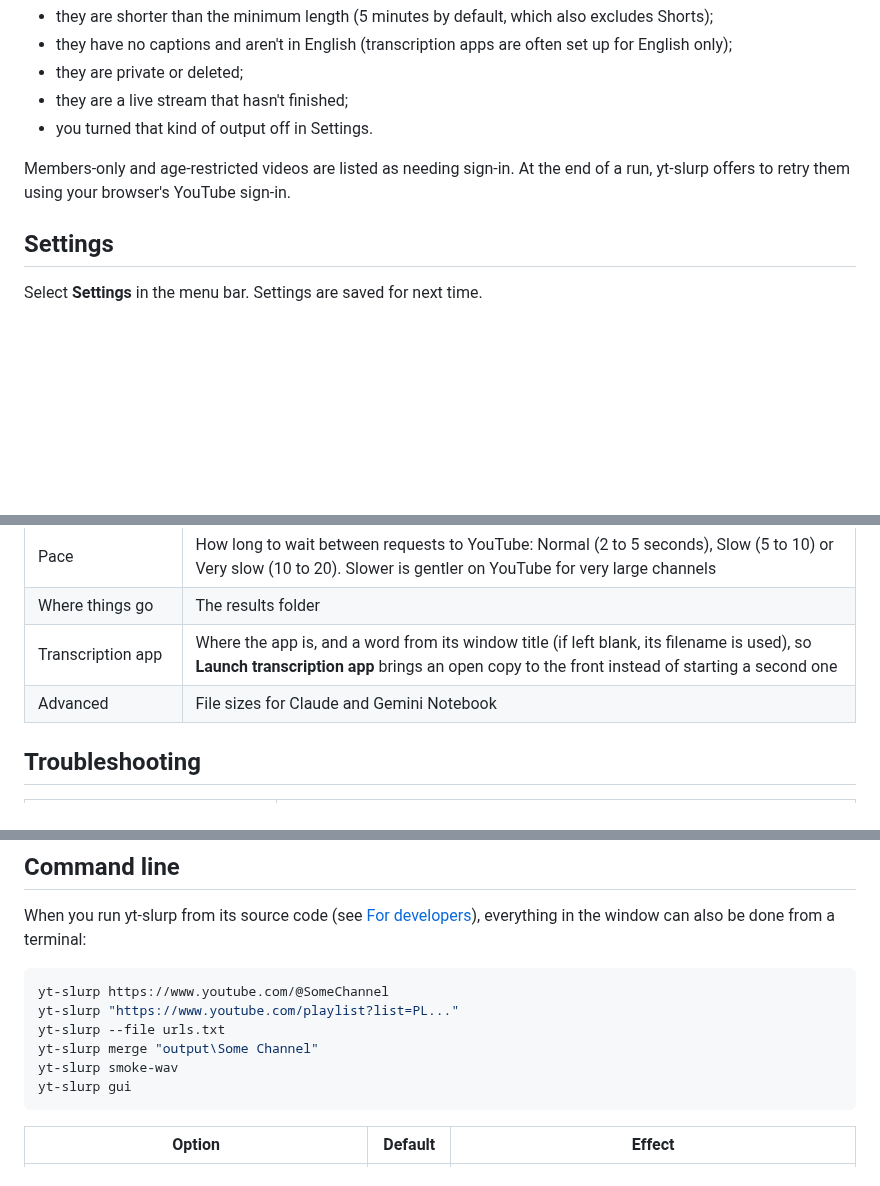
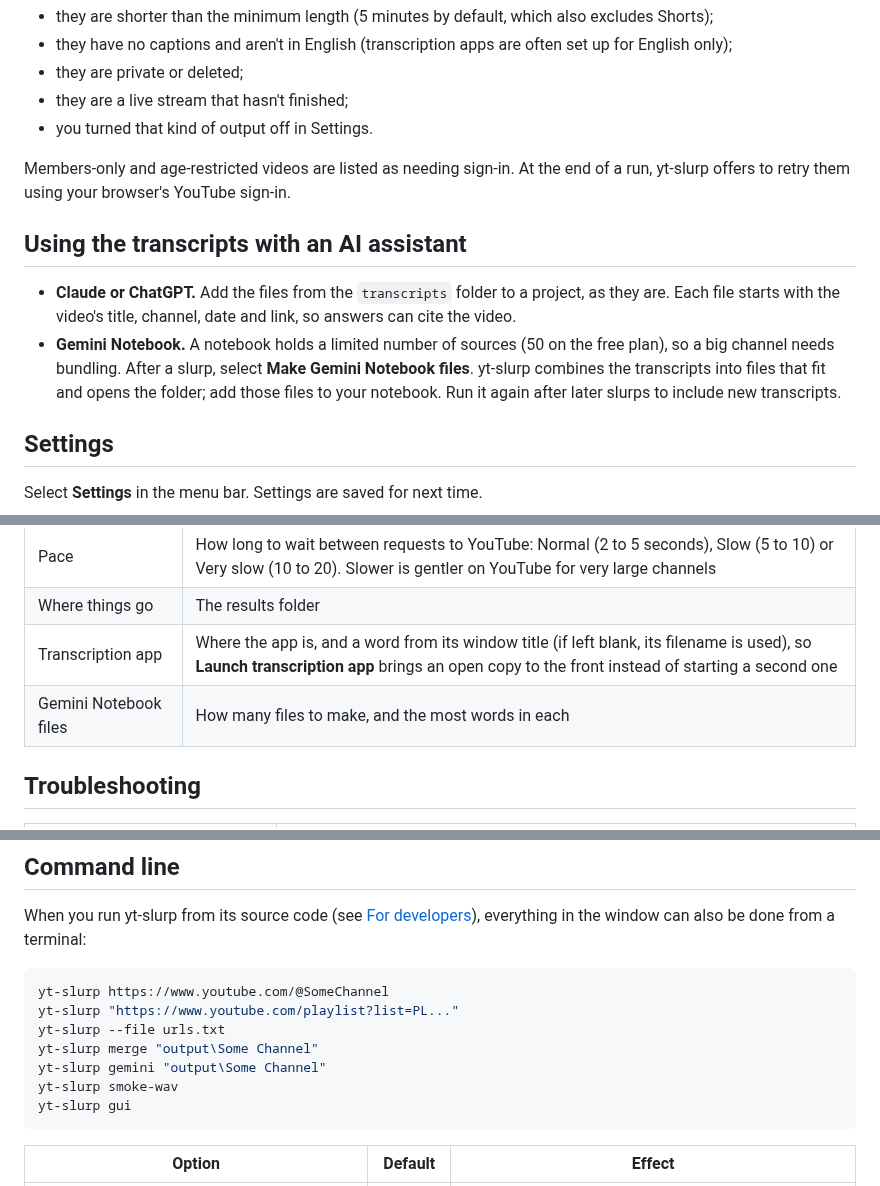
Before and after one commit to aidanashby/yt-slurp, a Markdown page: README.md, 3 parts joined by grey strips. GitHub-like rendering; blank space fills up the shorter version.

````diff
--- a/README.md
+++ b/README.md
@@ -117,6 +116,11 @@ Each channel or playlist gets its own folder inside `output`. To open it, select
 
 Members-only and age-restricted videos are listed as needing sign-in. At the end of a run, yt-slurp offers to retry them using your browser's YouTube sign-in.
 
+## Using the transcripts with an AI assistant
+
+- **Claude or ChatGPT.** Add the files from the `transcripts` folder to a project, as they are. Each file starts with the video's title, channel, date and link, so answers can cite the video.
+- **Gemini Notebook.** A notebook holds a limited number of sources (50 on the free plan), so a big channel needs bundling. After a slurp, select **Make Gemini Notebook files**. yt-slurp combines the transcripts into files that fit and opens the folder; add those files to your notebook. Run it again after later slurps to include new transcripts.
+
 ## Settings
 
 Select **Settings** in the menu bar. Settings are saved for next time.
@@ -130,7 +134,7 @@ Select **Settings** in the menu bar. Settings are saved for next time.
 | Pace | How long to wait between requests to YouTube: Normal (2 to 5 seconds), Slow (5 to 10) or Very slow (10 to 20). Slower is gentler on YouTube for very large channels |
 | Where things go | The results folder |
 | Transcription app | Where the app is, and a word from its window title (if left blank, its filename is used), so **Launch transcription app** brings an open copy to the front instead of starting a second one |
-| Advanced | File sizes for Claude and Gemini Notebook |
+| Gemini Notebook files | How many files to make, and the most words in each |
 
 ## Troubleshooting
 
@@ -163,6 +167,7 @@ yt-slurp https://www.youtube.com/@SomeChannel
 yt-slurp "https://www.youtube.com/playlist?list=PL..."
 yt-slurp --file urls.txt
 yt-slurp merge "output\Some Channel"
+yt-slurp gemini "output\Some Channel"
 yt-slurp smoke-wav
 yt-slurp gui
 ```
````
Also changed, not shown: other parts of README.md (+4 -6 lines), CHANGELOG.md (+1 -0 lines), STATUS.md (+5 -4 lines), docs/screenshot.png, 5 other files.
